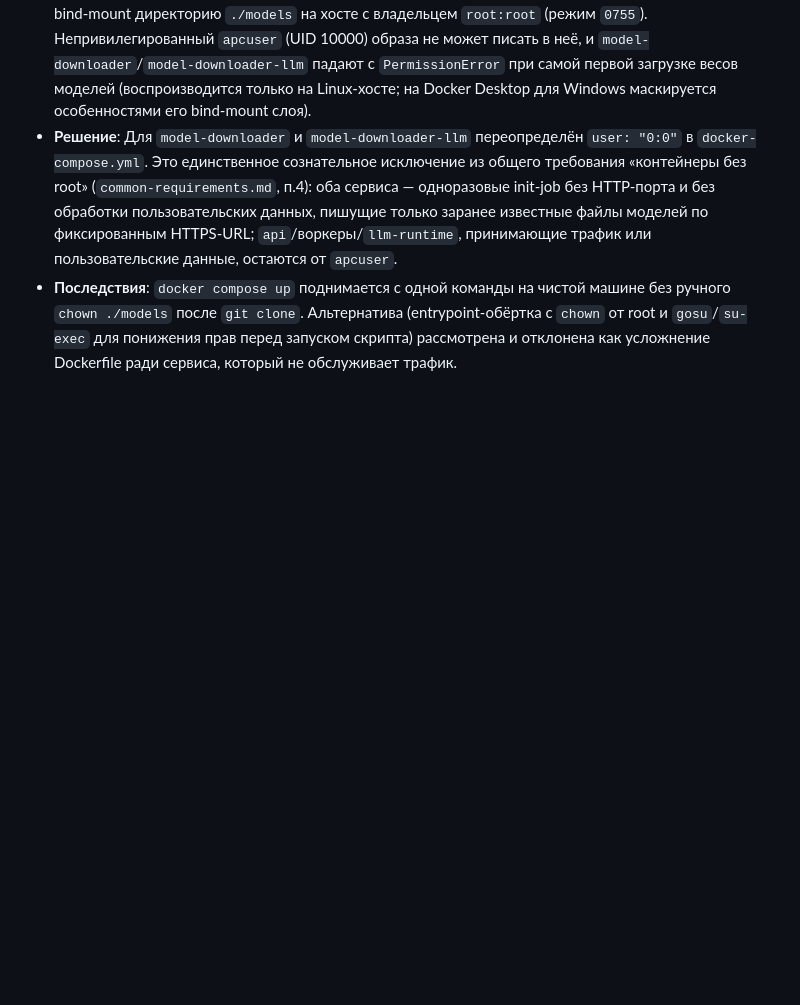
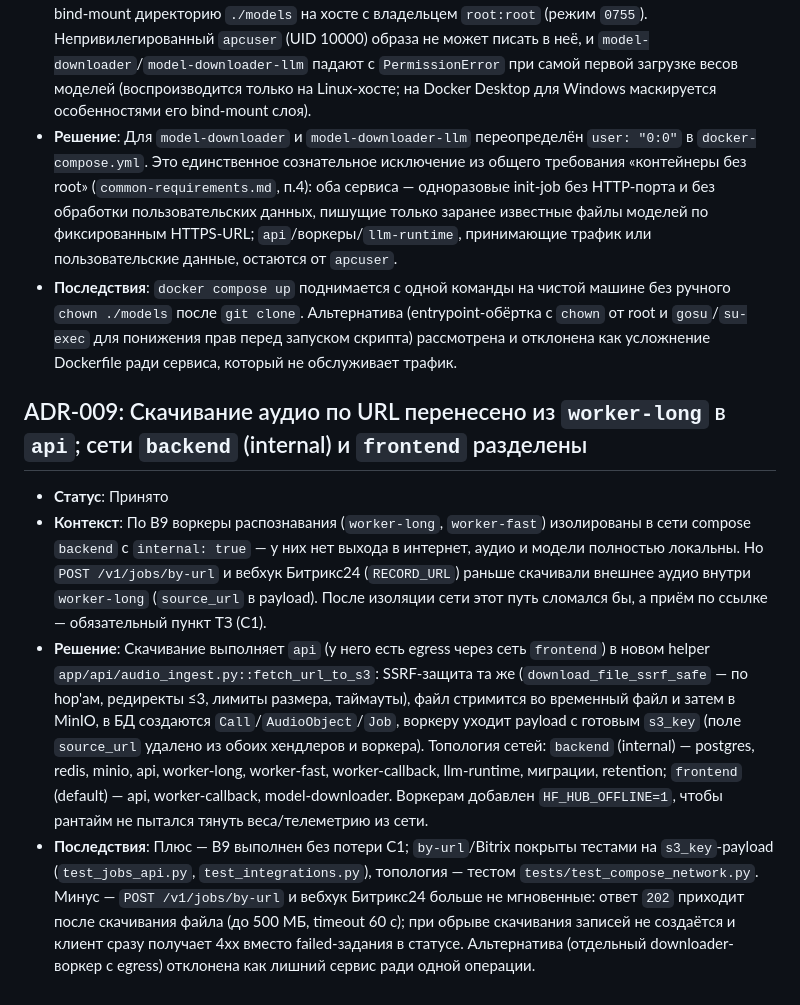
Before and after one commit to zetgame123/apc-speech, a Markdown page: docs/decisions.md, the part around the change. Drawn GitHub-style; blank space fills up the shorter version.

Commit message:
docs(adr): ADR-009 URL download moved to api, backend/frontend networks split

```diff
--- a/docs/decisions.md
+++ b/docs/decisions.md
@@ -47,3 +47,9 @@
 * **Контекст**: При первом запуске на чистой Linux-машине Docker Engine сам создаёт отсутствующую bind-mount директорию `./models` на хосте с владельцем `root:root` (режим `0755`). Непривилегированный `apcuser` (UID 10000) образа не может писать в неё, и `model-downloader`/`model-downloader-llm` падают с `PermissionError` при самой первой загрузке весов моделей (воспроизводится только на Linux-хосте; на Docker Desktop для Windows маскируется особенностями его bind-mount слоя).
 * **Решение**: Для `model-downloader` и `model-downloader-llm` переопределён `user: "0:0"` в `docker-compose.yml`. Это единственное сознательное исключение из общего требования «контейнеры без root» (`common-requirements.md`, п.4): оба сервиса — одноразовые init-job без HTTP-порта и без обработки пользовательских данных, пишущие только заранее известные файлы моделей по фиксированным HTTPS-URL; `api`/воркеры/`llm-runtime`, принимающие трафик или пользовательские данные, остаются от `apcuser`.
 * **Последствия**: `docker compose up` поднимается с одной команды на чистой машине без ручного `chown ./models` после `git clone`. Альтернатива (entrypoint-обёртка с `chown` от root и `gosu`/`su-exec` для понижения прав перед запуском скрипта) рассмотрена и отклонена как усложнение Dockerfile ради сервиса, который не обслуживает трафик.
+
+## ADR-009: Скачивание аудио по URL перенесено из `worker-long` в `api`; сети `backend` (internal) и `frontend` разделены
+* **Статус**: Принято
+* **Контекст**: По B9 воркеры распознавания (`worker-long`, `worker-fast`) изолированы в сети compose `backend` с `internal: true` — у них нет выхода в интернет, аудио и модели полностью локальны. Но `POST /v1/jobs/by-url` и вебхук Битрикс24 (`RECORD_URL`) раньше скачивали внешнее аудио внутри `worker-long` (`source_url` в payload). После изоляции сети этот путь сломался бы, а приём по ссылке — обязательный пункт ТЗ (C1).
+* **Решение**: Скачивание выполняет `api` (у него есть egress через сеть `frontend`) в новом helper `app/api/audio_ingest.py::fetch_url_to_s3`: SSRF-защита та же (`download_file_ssrf_safe` — по hop'ам, редиректы ≤3, лимиты размера, таймауты), файл стримится во временный файл и затем в MinIO, в БД создаются `Call`/`AudioObject`/`Job`, воркеру уходит payload с готовым `s3_key` (поле `source_url` удалено из обоих хендлеров и воркера). Топология сетей: `backend` (internal) — postgres, redis, minio, api, worker-long, worker-fast, worker-callback, llm-runtime, миграции, retention; `frontend` (default) — api, worker-callback, model-downloader. Воркерам добавлен `HF_HUB_OFFLINE=1`, чтобы рантайм не пытался тянуть веса/телеметрию из сети.
+* **Последствия**: Плюс — B9 выполнен без потери C1; `by-url`/Bitrix покрыты тестами на `s3_key`-payload (`test_jobs_api.py`, `test_integrations.py`), топология — тестом `tests/test_compose_network.py`. Минус — `POST /v1/jobs/by-url` и вебхук Битрикс24 больше не мгновенные: ответ `202` приходит после скачивания файла (до 500 МБ, timeout 60 с); при обрыве скачивания записей не создаётся и клиент сразу получает 4xx вместо failed-задания в статусе. Альтернатива (отдельный downloader-воркер с egress) отклонена как лишний сервис ради одной операции.
```
